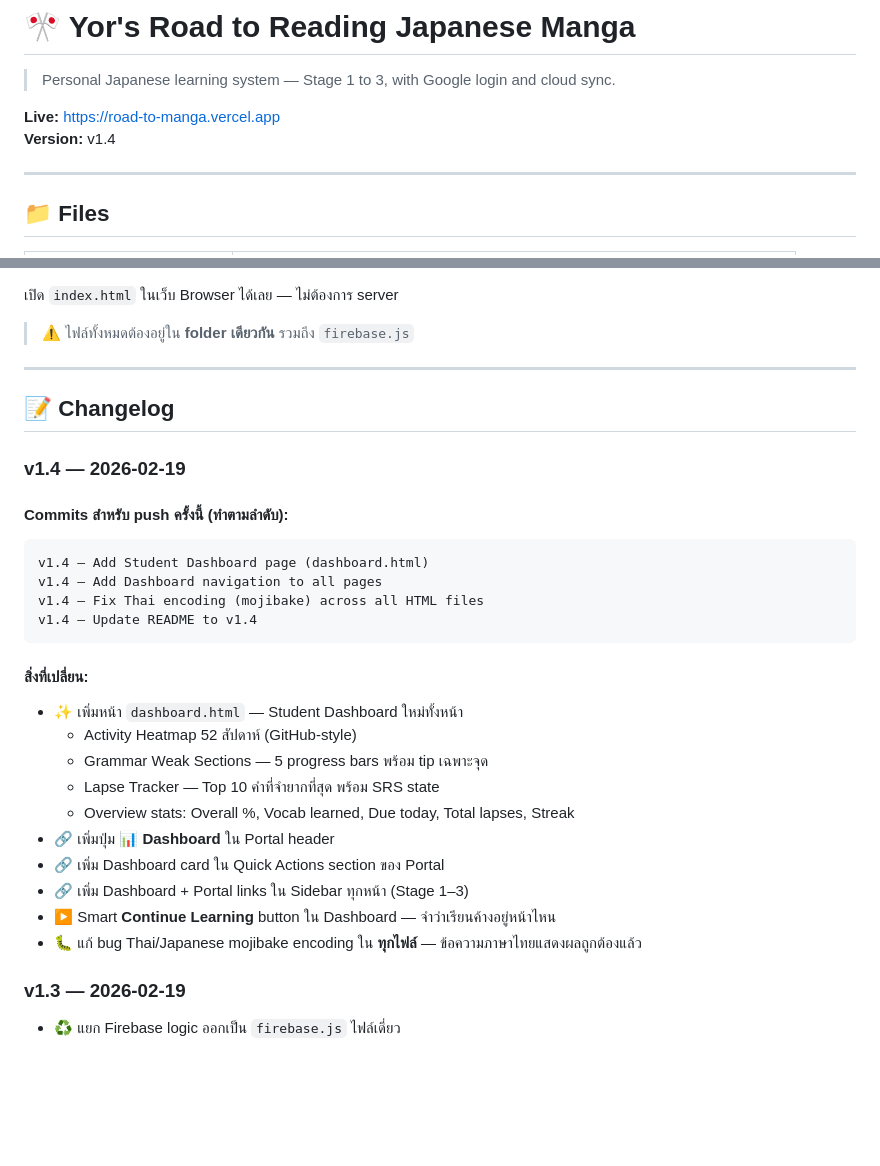
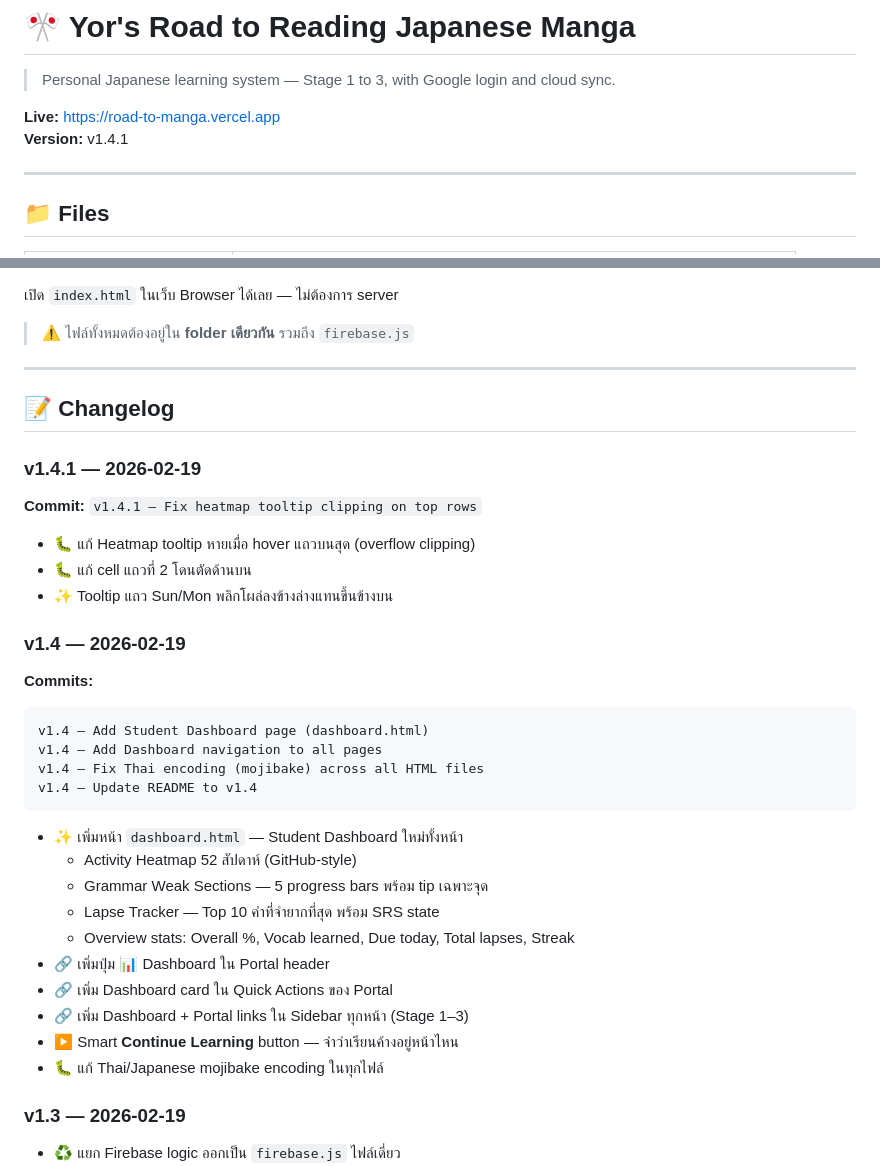
Before and after one commit to yorjungai-cmd/road-to-manga, a Markdown page: README.md, 2 parts joined by grey strips. GitHub-like rendering; blank space fills up the shorter version.

Commit message:
v1.4.1 — Fix heatmap tooltip clipping on top rows

````diff
--- a/README.md
+++ b/README.md
@@ -3,7 +3,7 @@
 > Personal Japanese learning system — Stage 1 to 3, with Google login and cloud sync.
 
 **Live:** https://road-to-manga.vercel.app
-**Version:** v1.4
+**Version:** v1.4.1
 
 ---
 
@@ -96,28 +96,30 @@ Stage 3 → SRS Vocabulary 250+ คำ
 
 ## 📝 Changelog
 
+### v1.4.1 — 2026-02-19
+**Commit:** `v1.4.1 — Fix heatmap tooltip clipping on top rows`
+- 🐛 แก้ Heatmap tooltip หายเมื่อ hover แถวบนสุด (overflow clipping)
+- 🐛 แก้ cell แถวที่ 2 โดนตัดด้านบน
+- ✨ Tooltip แถว Sun/Mon พลิกโผล่ลงข้างล่างแทนขึ้นข้างบน
+
 ### v1.4 — 2026-02-19
-
-#### Commits สำหรับ push ครั้งนี้ (ทำตามลำดับ):
-
+**Commits:**
 ```
 v1.4 — Add Student Dashboard page (dashboard.html)
 v1.4 — Add Dashboard navigation to all pages
 v1.4 — Fix Thai encoding (mojibake) across all HTML files
 v1.4 — Update README to v1.4
 ```
-
-#### สิ่งที่เปลี่ยน:
 - ✨ เพิ่มหน้า `dashboard.html` — Student Dashboard ใหม่ทั้งหน้า
   - Activity Heatmap 52 สัปดาห์ (GitHub-style)
   - Grammar Weak Sections — 5 progress bars พร้อม tip เฉพาะจุด
   - Lapse Tracker — Top 10 คำที่จำยากที่สุด พร้อม SRS state
   - Overview stats: Overall %, Vocab learned, Due today, Total lapses, Streak
-- 🔗 เพิ่มปุ่ม **📊 Dashboard** ใน Portal header
-- 🔗 เพิ่ม Dashboard card ใน Quick Actions section ของ Portal
+- 🔗 เพิ่มปุ่ม 📊 Dashboard ใน Portal header
+- 🔗 เพิ่ม Dashboard card ใน Quick Actions ของ Portal
 - 🔗 เพิ่ม Dashboard + Portal links ใน Sidebar ทุกหน้า (Stage 1–3)
-- ▶️ Smart **Continue Learning** button ใน Dashboard — จำว่าเรียนค้างอยู่หน้าไหน
-- 🐛 แก้ bug Thai/Japanese mojibake encoding ใน **ทุกไฟล์** — ข้อความภาษาไทยแสดงผลถูกต้องแล้ว
+- ▶️ Smart **Continue Learning** button — จำว่าเรียนค้างอยู่หน้าไหน
+- 🐛 แก้ Thai/Japanese mojibake encoding ในทุกไฟล์
 
 ### v1.3 — 2026-02-19
 - ♻️ แยก Firebase logic ออกเป็น `firebase.js` ไฟล์เดี่ยว
````
